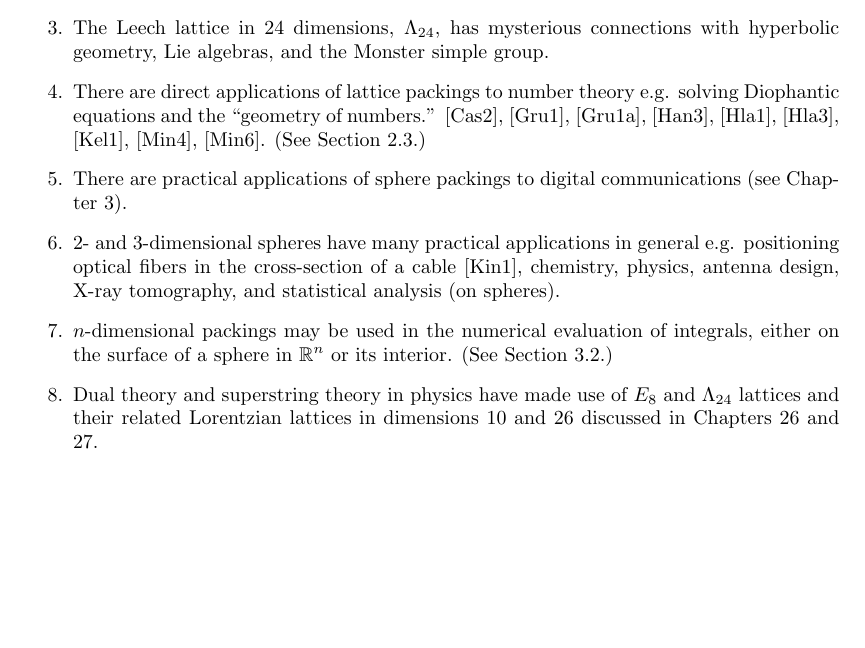
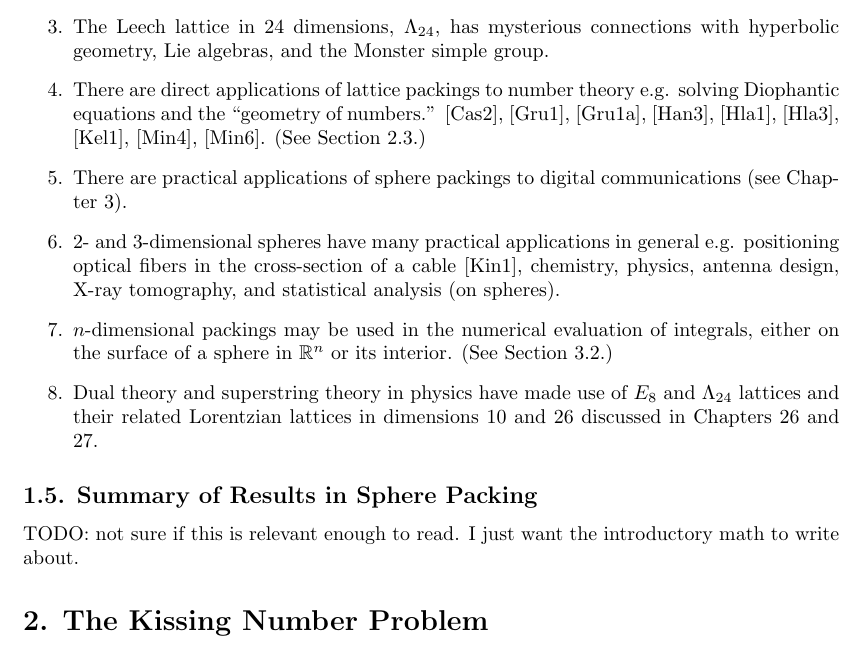
Before and after one commit to Riib11/Sphere-Packing, a LaTeX document (notes.tex): part of the page, cut so that both start at the same text, the shorter picture padded with empty space. Compiled offline with pdfLaTeX.

Commit message:
working out outline, up to the kissing problem

```diff
--- a/notes.tex
+++ b/notes.tex
@@ -65,4 +66,12 @@ Why is is finding dense packings in $n$-dimensions interesting?
 
 \end{enumerate}
 
+\subsection*{1.5. Summary of Results in Sphere Packing}
+
+TODO: not sure if this is relevant enough to read. I just want the introductory math to write about.
+
+\section*{2. The Kissing Number Problem}
+
+% TODO: hello
+
 \end{document}
```
Also changed, not shown: thoughts.md (added, +3 -0 lines), notes.bbl (added), notes.pdf, notes.tex (3 more changed lines), 3 other files.
